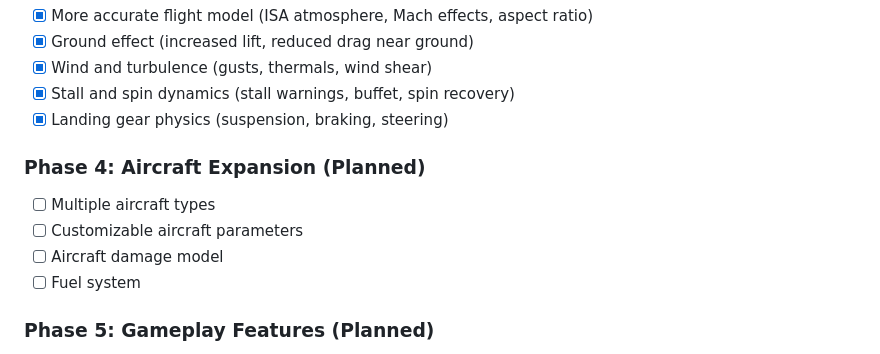
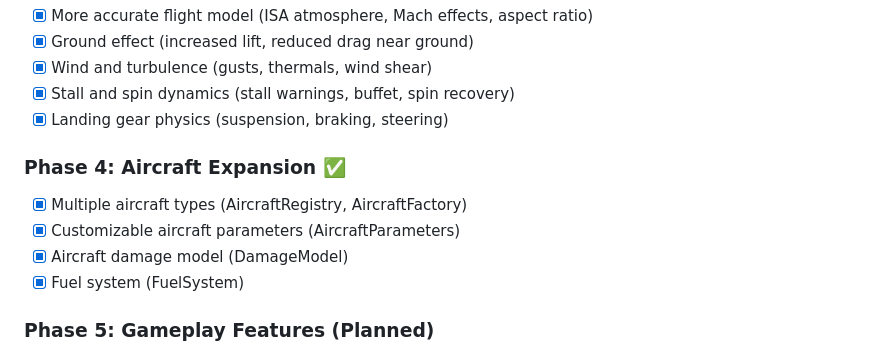
Before and after one commit to Blackmvmba88/Avion, a Markdown page: README.md, the part around one of its changes. GitHub-like rendering.

```diff
--- a/README.md
+++ b/README.md
@@ -374,11 +424,11 @@ Where:
 - [x] Stall and spin dynamics (stall warnings, buffet, spin recovery)
 - [x] Landing gear physics (suspension, braking, steering)
 
-### Phase 4: Aircraft Expansion (Planned)
-- [ ] Multiple aircraft types
-- [ ] Customizable aircraft parameters
-- [ ] Aircraft damage model
-- [ ] Fuel system
+### Phase 4: Aircraft Expansion ✅
+- [x] Multiple aircraft types (AircraftRegistry, AircraftFactory)
+- [x] Customizable aircraft parameters (AircraftParameters)
+- [x] Aircraft damage model (DamageModel)
+- [x] Fuel system (FuelSystem)
 
 ### Phase 5: Gameplay Features (Planned)
 - [ ] Mission system
```
Also changed, not shown: other parts of README.md (+50 -0 lines).
